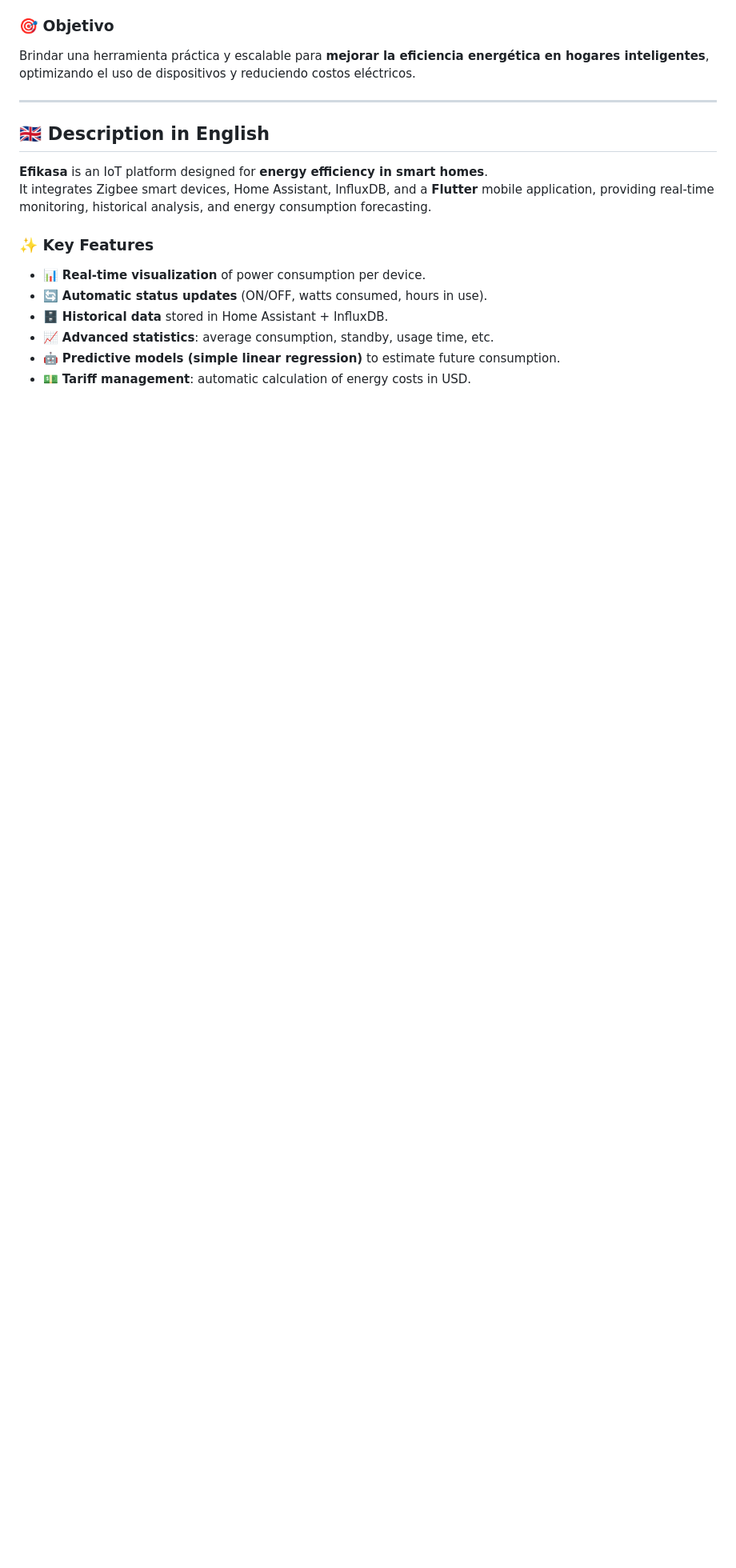
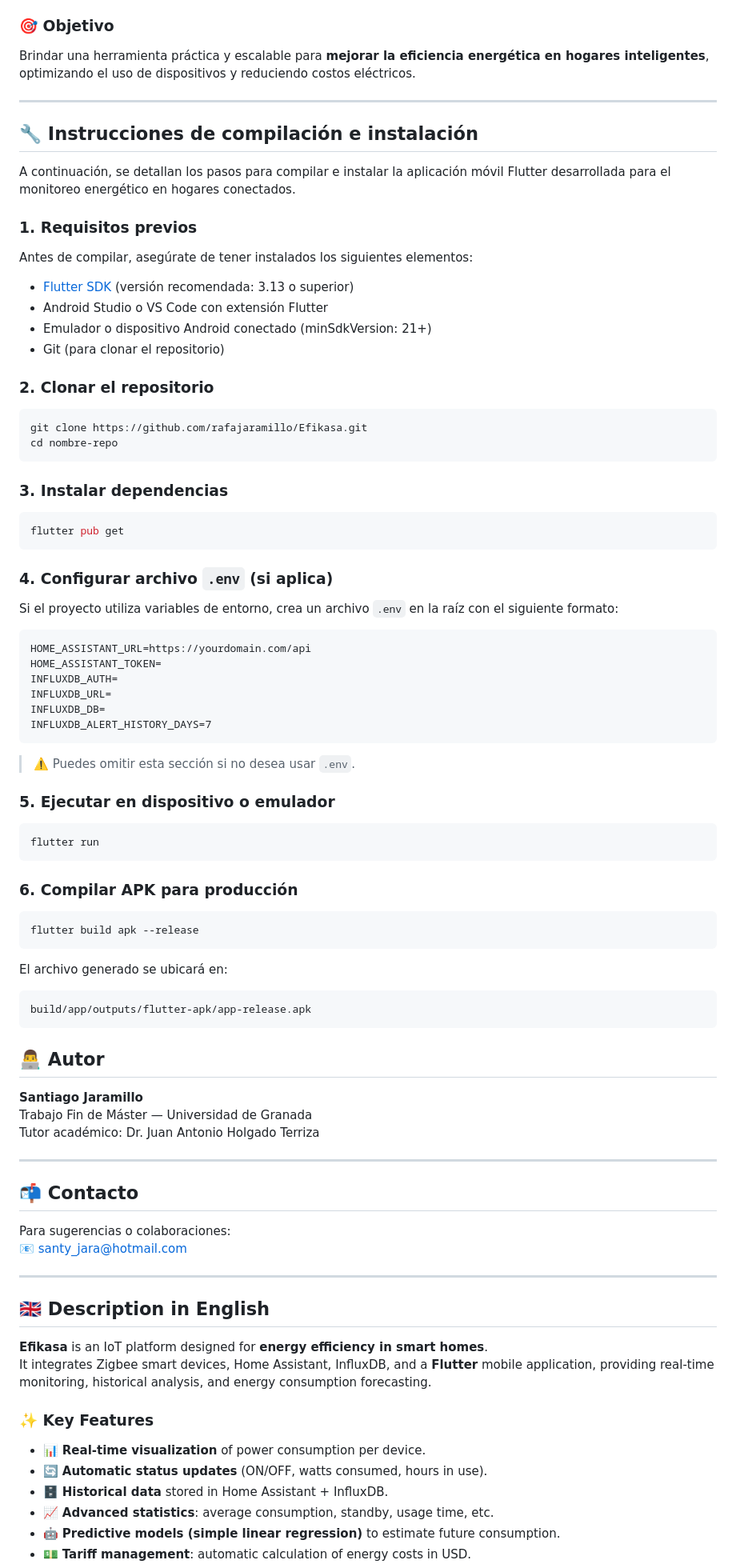
Before and after one commit to rafajaramillo/Efikasa, a Markdown page: README.md, the part around one of its changes. Shown at 80% size. GitHub-like rendering; blank space fills up the shorter version.

````diff
--- a/README.md
+++ b/README.md
@@ -30,6 +30,80 @@ Brindar una herramienta práctica y escalable para **mejorar la eficiencia energ
 
 ---
 
+## 🔧 Instrucciones de compilación e instalación
+
+A continuación, se detallan los pasos para compilar e instalar la aplicación móvil Flutter desarrollada para el monitoreo energético en hogares conectados.
+
+### 1. Requisitos previos
+
+Antes de compilar, asegúrate de tener instalados los siguientes elementos:
+
+- [Flutter SDK](https://docs.flutter.dev/get-started/install) (versión recomendada: 3.13 o superior)
+- Android Studio o VS Code con extensión Flutter
+- Emulador o dispositivo Android conectado (minSdkVersion: 21+)
+- Git (para clonar el repositorio)
+
+### 2. Clonar el repositorio
+
+```bash
+git clone https://github.com/rafajaramillo/Efikasa.git
+cd nombre-repo
+```
+
+### 3. Instalar dependencias
+
+```bash
+flutter pub get
+```
+
+### 4. Configurar archivo `.env` (si aplica)
+
+Si el proyecto utiliza variables de entorno, crea un archivo `.env` en la raíz con el siguiente formato:
+
+```
+HOME_ASSISTANT_URL=https://yourdomain.com/api
+HOME_ASSISTANT_TOKEN=
+INFLUXDB_AUTH=
+INFLUXDB_URL=
+INFLUXDB_DB=
+INFLUXDB_ALERT_HISTORY_DAYS=7
+```
+
+> ⚠️ Puedes omitir esta sección si no desea usar `.env`.
+
+### 5. Ejecutar en dispositivo o emulador
+
+```bash
+flutter run
+```
+
+### 6. Compilar APK para producción
+
+```bash
+flutter build apk --release
+```
+
+El archivo generado se ubicará en:
+
+```
+build/app/outputs/flutter-apk/app-release.apk
+```
+
+## 👨‍💻 Autor
+
+**Santiago Jaramillo**
+Trabajo Fin de Máster — Universidad de Granada
+Tutor académico: Dr. Juan Antonio Holgado Terriza
+
+---
+
+## 📬 Contacto
+
+Para sugerencias o colaboraciones:
+📧 santy_jara@hotmail.com
+
+---
+
 ## 🇬🇧 Description in English
 
 **Efikasa** is an IoT platform designed for **energy efficiency in smart homes**.
````
Also changed, not shown: other parts of README.md (+76 -0 lines).
